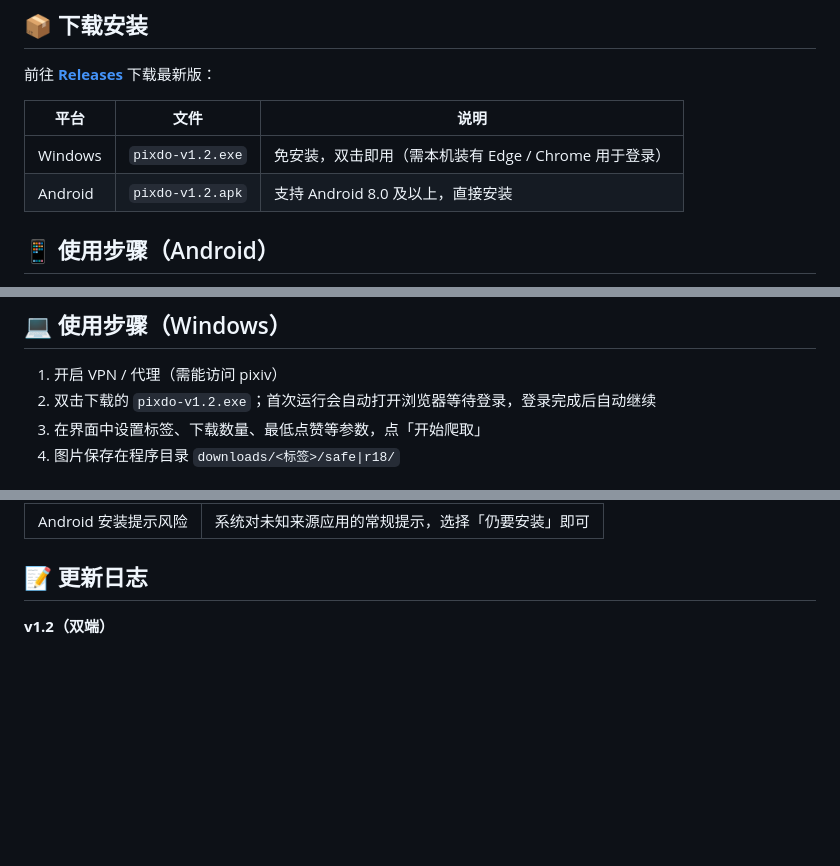
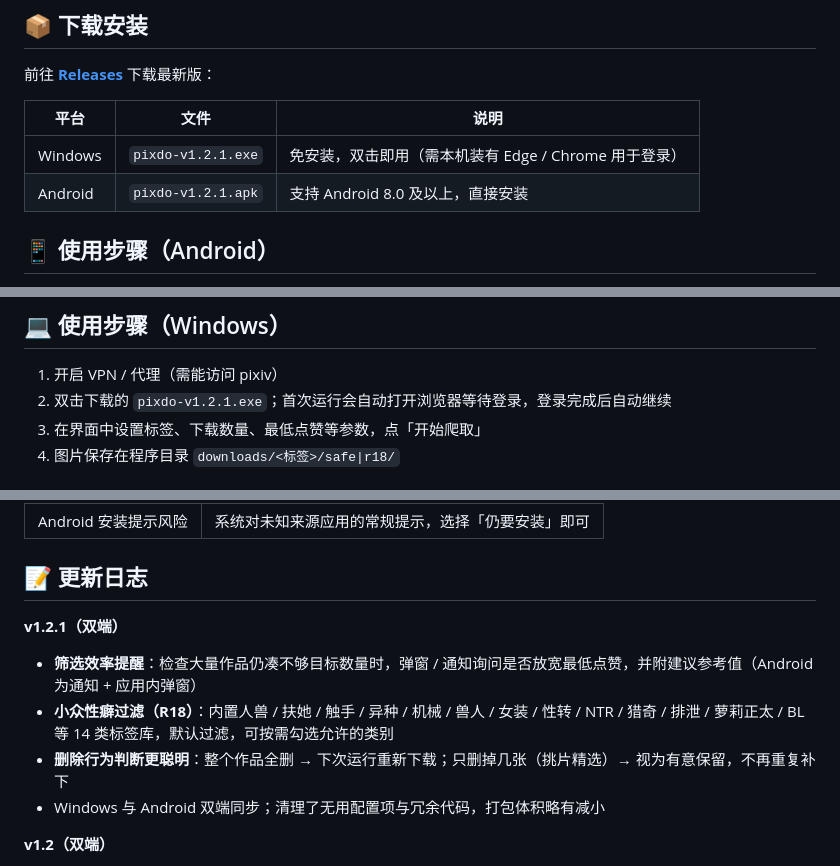
Before and after one commit to mirith39-sjtu/pixdo, a Markdown page: README.md, 3 parts joined by grey strips. Drawn GitHub-style; blank space fills up the shorter version.

Commit message:
pixdo v1.2.1：README 更新（下载文件名 + 更新日志）
- 下载表与 Windows 使用步骤的文件名同步为 v1.2.1
- 更新日志新增 v1.2.1 段（筛选效率提醒 / 小众性癖过滤 / 删除行为判断 / 代码清理）

```diff
--- a/README.md
+++ b/README.md
@@ -27,8 +27,8 @@
 
 | 平台 | 文件 | 说明 |
 | --- | --- | --- |
-| Windows | `pixdo-v1.2.exe` | 免安装，双击即用（需本机装有 Edge / Chrome 用于登录） |
-| Android | `pixdo-v1.2.apk` | 支持 Android 8.0 及以上，直接安装 |
+| Windows | `pixdo-v1.2.1.exe` | 免安装，双击即用（需本机装有 Edge / Chrome 用于登录） |
+| Android | `pixdo-v1.2.1.apk` | 支持 Android 8.0 及以上，直接安装 |
 
 ## 📱 使用步骤（Android）
 
@@ -42,7 +42,7 @@
 ## 💻 使用步骤（Windows）
 
 1. 开启 VPN / 代理（需能访问 pixiv）
-2. 双击下载的 `pixdo-v1.2.exe`；首次运行会自动打开浏览器等待登录，登录完成后自动继续
+2. 双击下载的 `pixdo-v1.2.1.exe`；首次运行会自动打开浏览器等待登录，登录完成后自动继续
 3. 在界面中设置标签、下载数量、最低点赞等参数，点「开始爬取」
 4. 图片保存在程序目录 `downloads/<标签>/safe|r18/`
 
@@ -82,6 +82,13 @@
 | Android 安装提示风险 | 系统对未知来源应用的常规提示，选择「仍要安装」即可 |
 
 ## 📝 更新日志
+
+**v1.2.1（双端）**
+
+- **筛选效率提醒**：检查大量作品仍凑不够目标数量时，弹窗 / 通知询问是否放宽最低点赞，并附建议参考值（Android 为通知 + 应用内弹窗）
+- **小众性癖过滤（R18）**：内置人兽 / 扶她 / 触手 / 异种 / 机械 / 兽人 / 女装 / 性转 / NTR / 猎奇 / 排泄 / 萝莉正太 / BL 等 14 类标签库，默认过滤，可按需勾选允许的类别
+- **删除行为判断更聪明**：整个作品全删 → 下次运行重新下载；只删掉几张（挑片精选）→ 视为有意保留，不再重复补下
+- Windows 与 Android 双端同步；清理了无用配置项与冗余代码，打包体积略有减小
 
 **v1.2（双端）**
 
```
